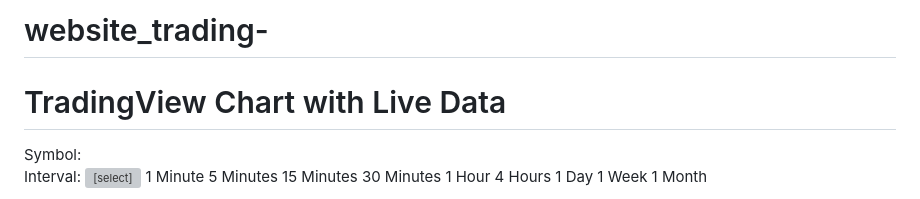
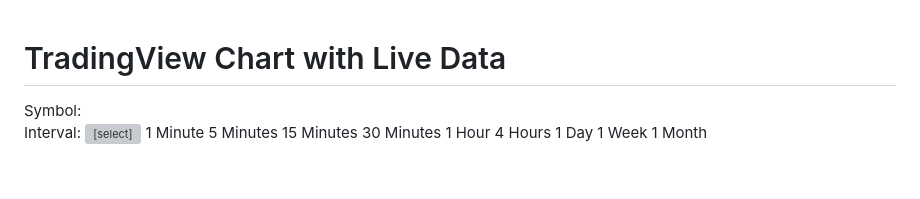
Before and after one commit to UpkarSingh583/website_trading-, a Markdown page: README.md, the part around the change. GitHub-like rendering; blank space fills up the shorter version; grey boxes are pictures that could not be loaded.

```diff
--- a/README.md
+++ b/README.md
@@ -1,6 +1,3 @@
-# website_trading-
-
-
 <!DOCTYPE html>
 <html lang="en">
 <head>
```
